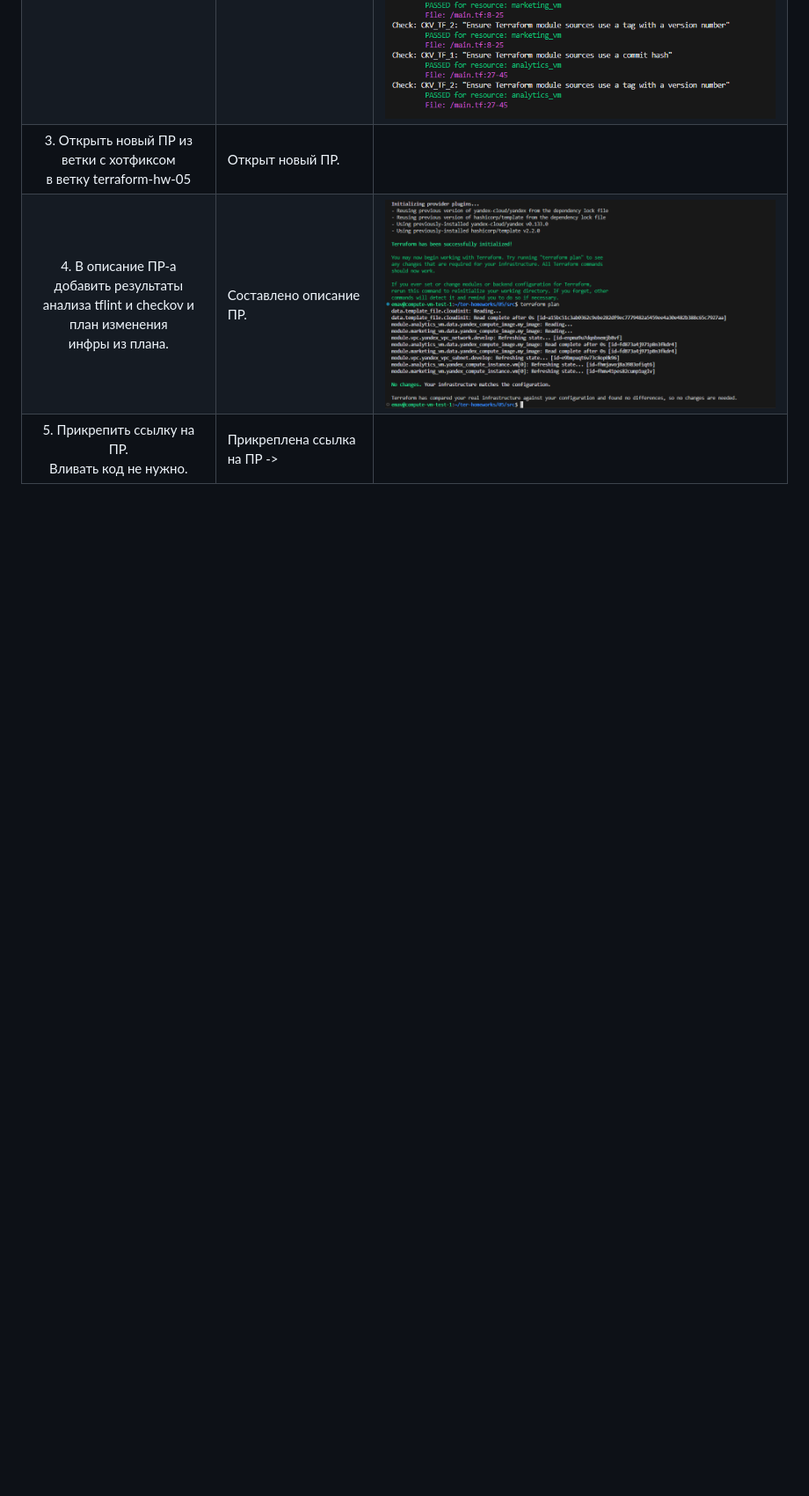
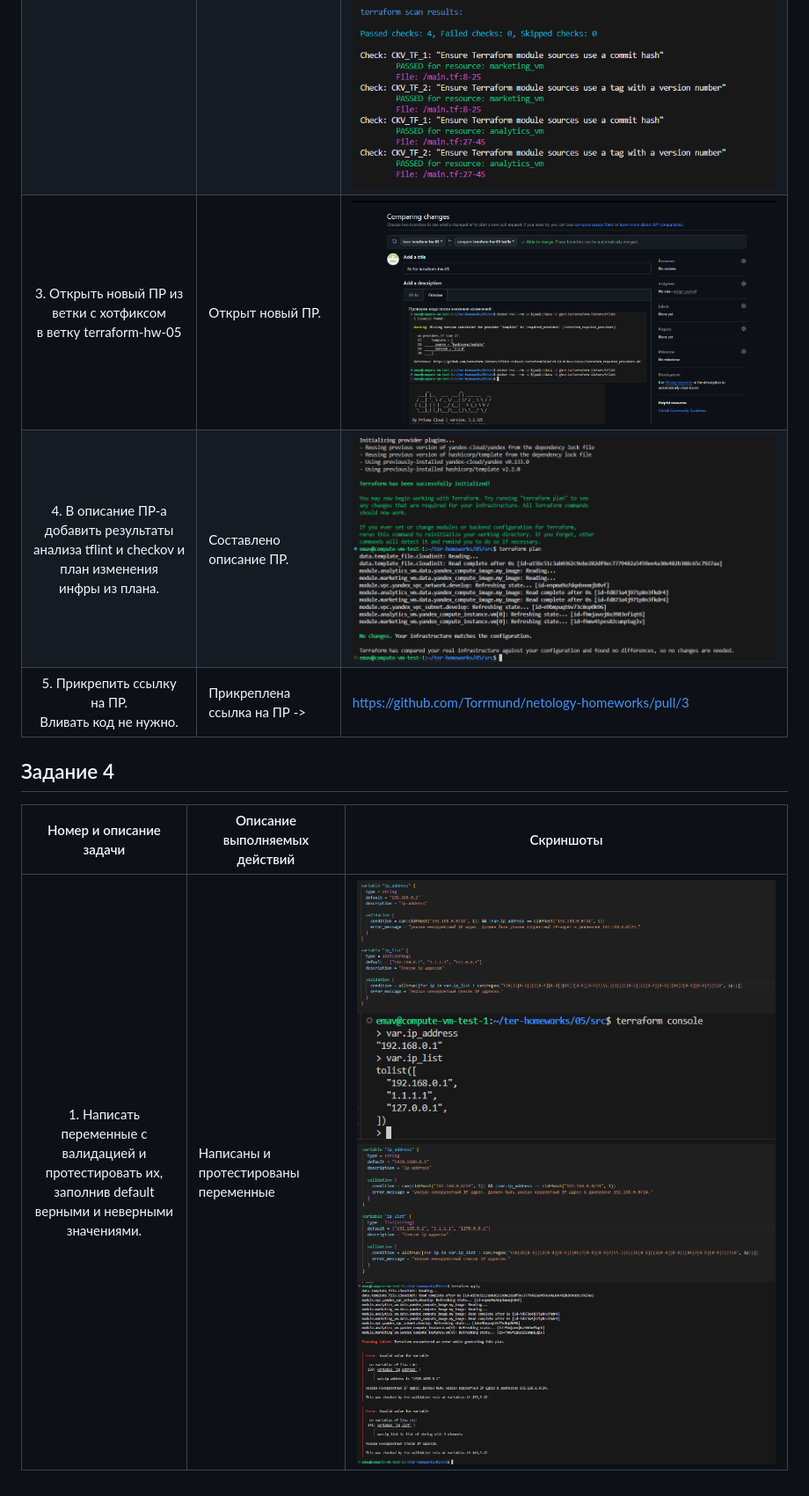
Before and after one commit to Torrmund/netology-homeworks, a Markdown page: terraform-hw-05/README.md, the part around the change. Shown: that part at 88% size. GitHub-like rendering; pictures changed too: terraform-hw-05/image/README/1733176620832.png (added), terraform-hw-05/image/README/1733178098555.png (added), terraform-hw-05/image/README/1733178131577.png (added); blank space fills up the shorter version.

Commit message:
Added answers for terraform-hw-05 ex.4

```diff
--- a/terraform-hw-05/README.md
+++ b/terraform-hw-05/README.md
@@ -23,6 +23,12 @@
 | :-------------------------------------------------------------------------------------------------------------------------------------------------------------------------------------------------------: | -------------------------------------------------------------------- | ---------------------------------------------------------------------------------------------------------------------------------------------------------------------------------------------------------- |
 |                                                                              1. Создать новую ветку hotfix                                                                              | Создана новая ветка                                 |                                                                                                                                                                                                            |
 | 2. Проверить код с помощью tflint и checkov.<br />Исправить все предупреждения и ошибки.<br />Сделать коммит в новую ветку. | Проверен код.<br />Внесены исправления. | ![1733174795086](image/README/1733174795086.png)<br />![1733174998059](image/README/1733174998059.png)<br />![1733175550615](image/README/1733175550615.png)<br />![1733176035103](image/README/1733176035103.png) |
-|                                                3. Открыть новый ПР из ветки с хотфиксом<br />в ветку terraform-hw-05                                                | Открыт новый ПР.                                        |                                                                                                                                                                                                            |
+|                                                3. Открыть новый ПР из ветки с хотфиксом<br />в ветку terraform-hw-05                                                | Открыт новый ПР.                                        | ![1733176620832](image/README/1733176620832.png)                                                                                                                                                             |
 |                4. В описание ПР-а добавить результаты<br />анализа tflint и checkov и план изменения<br />инфры из плана.                | Составлено описание ПР.                          | ![1733176106864](image/README/1733176106864.png)                                                                                                                                                             |
-|                                                        5. Прикрепить ссылку на ПР.<br />Вливать код не нужно.                                                        | Прикреплена ссылка на ПР ->                     |                                                                                                                                                                                                            |
+|                                                        5. Прикрепить ссылку на ПР.<br />Вливать код не нужно.                                                        | Прикреплена ссылка на ПР ->                     | https://github.com/Torrmund/netology-homeworks/pull/3                                                                                                                                                      |
+
+## Задание 4
+
+|                                                                                Номер и описание задачи                                                                                | Описание выполняемых действий                   | Скриншоты                                                                                                                                                                                         |
+| :-------------------------------------------------------------------------------------------------------------------------------------------------------------------------------------------------------: | -------------------------------------------------------------------------- | ---------------------------------------------------------------------------------------------------------------------------------------------------------------------------------------------------------- |
+| 1. Написать переменные с<br />валидацией и протестировать их,<br />заполнив default верными и неверными<br />значениями. | Написаны и протестированы<br />переменные | ![1733178098555](image/README/1733178098555.png)<br />![1733178131577](image/README/1733178131577.png)<br />![1733178180927](image/README/1733178180927.png)<br />![1733178202099](image/README/1733178202099.png) |
```
